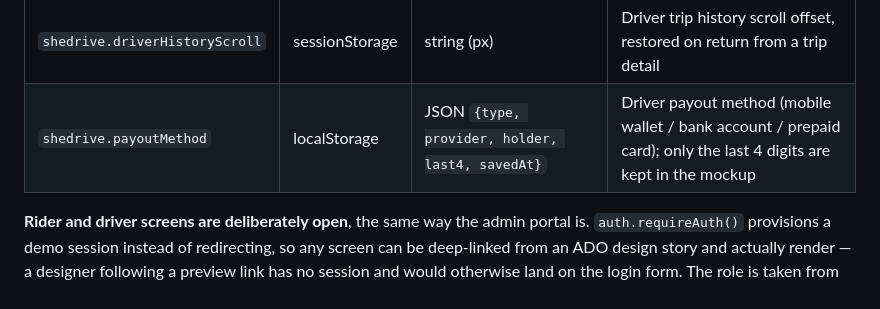
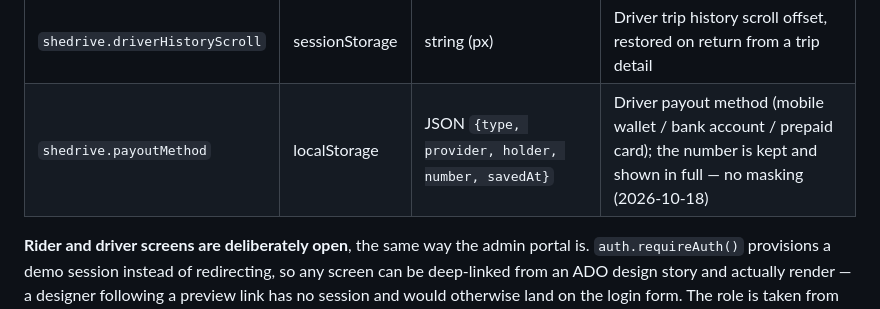
Before and after one commit to poparab/SheDrive, a Markdown page: CLAUDE.md, the part around the change. Drawn GitHub-style.

Commit message:
chore: bump shedrive-web (payout numbers shown in full; no masking)
Co-Authored-By: Claude Opus 5.5 <noreply@anthropic.com>

```diff
--- a/CLAUDE.md
+++ b/CLAUDE.md
@@ -112,7 +112,7 @@ Rules:
 | `shedrive.accountDeletion` | localStorage | JSON `{rider?: [..], driver?: [..]}` each entry `{phone, requestedAt, deleteOn}`, one per number | Accounts awaiting deletion (30-day window) or deleted; sign-in offers a restore only to the same number |
 | `shedrive.historyReturn` | sessionStorage | JSON `{count, top}` | Rider trip history: pages loaded + scroll offset, restored on return from a trip detail |
 | `shedrive.driverHistoryScroll` | sessionStorage | string (px) | Driver trip history scroll offset, restored on return from a trip detail |
-| `shedrive.payoutMethod` | localStorage | JSON `{type, provider, holder, last4, savedAt}` | Driver payout method (mobile wallet / bank account / prepaid card); only the last 4 digits are kept in the mockup |
+| `shedrive.payoutMethod` | localStorage | JSON `{type, provider, holder, number, savedAt}` | Driver payout method (mobile wallet / bank account / prepaid card); the number is kept and shown in full — no masking (2026-10-18) |
 
 **Rider and driver screens are deliberately open**, the same way the admin portal is.
 `auth.requireAuth()` provisions a demo session instead of redirecting, so any screen can
```
